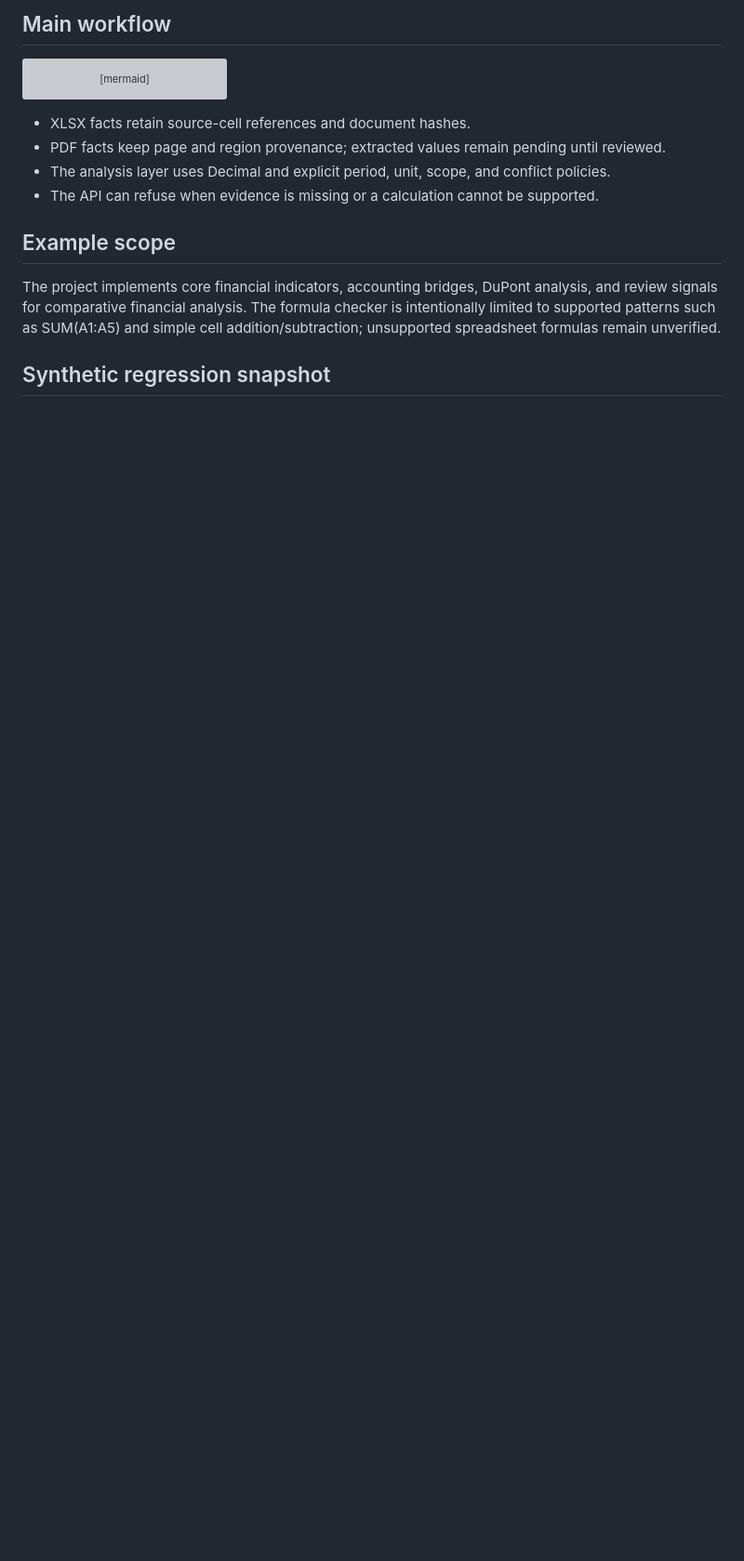
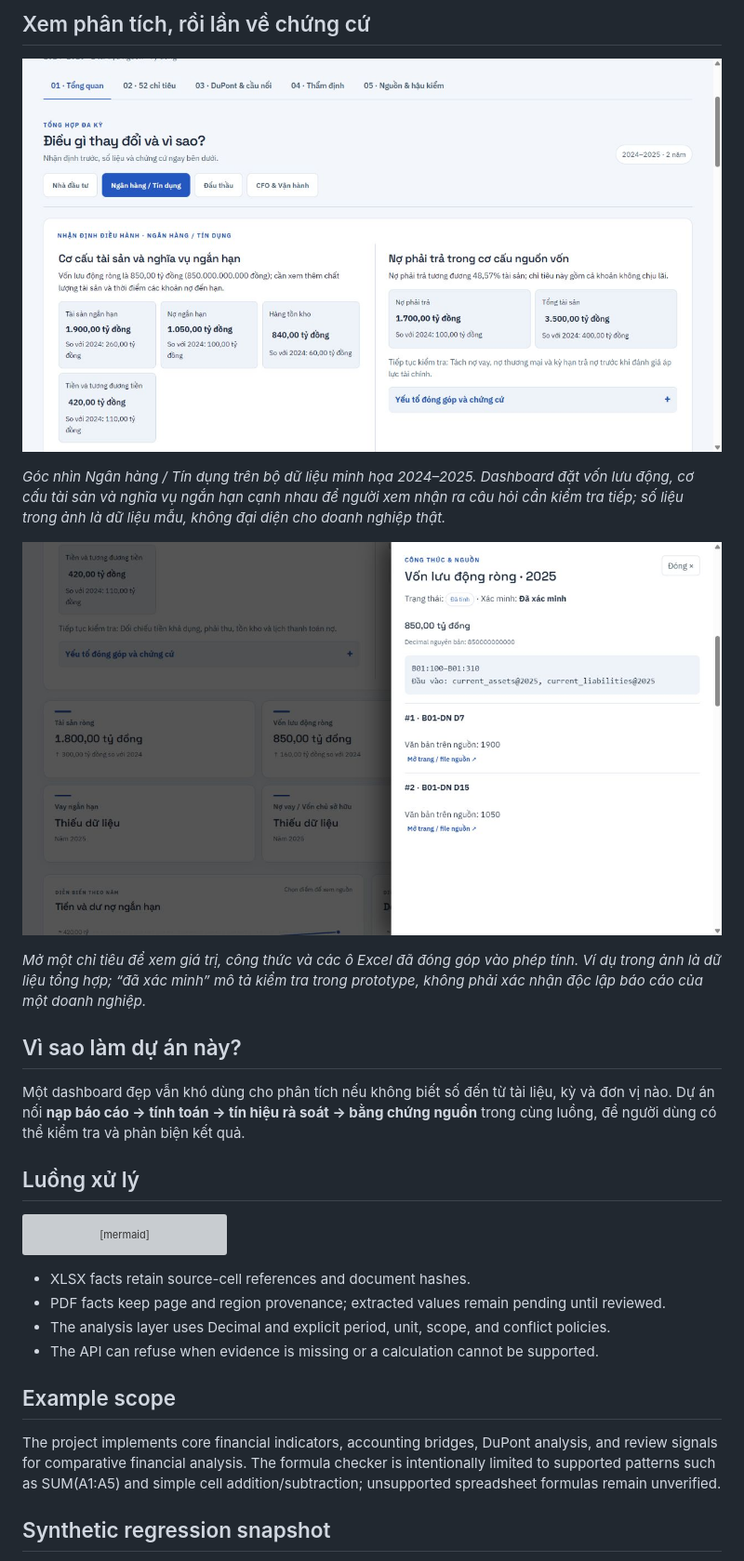
Before and after one commit to ndt0610/financial-statement-evidence-api, a Markdown page: README.md, the part around one of its changes. Shown at 93% size. GitHub-like rendering; pictures changed too: docs/images/financial-bank-analysis.jpg (added), docs/images/financial-working-capital-evidence.jpg (added); blank space fills up the shorter version; grey boxes are pictures that could not be loaded.

Commit message:
Clarify financial analysis demo and evidence screenshots

```diff
--- a/README.md
+++ b/README.md
@@ -14,5 +17,19 @@ Financial answers are easier to trust when the reader can trace each value. This
 
-## Main workflow
+## Xem phân tích, rồi lần về chứng cứ
+
+![Góc nhìn ngân hàng và tín dụng trên dashboard phân tích đa kỳ: vốn lưu động ròng, tài sản ngắn hạn, nợ ngắn hạn, hàng tồn kho, tiền và tỷ lệ nợ phải trả.](docs/images/financial-bank-analysis.jpg)
+
+*Góc nhìn Ngân hàng / Tín dụng trên bộ dữ liệu minh họa 2024–2025. Dashboard đặt vốn lưu động, cơ cấu tài sản và nghĩa vụ ngắn hạn cạnh nhau để người xem nhận ra câu hỏi cần kiểm tra tiếp; số liệu trong ảnh là dữ liệu mẫu, không đại diện cho doanh nghiệp thật.*
+
+![Ngăn công thức và nguồn của vốn lưu động ròng: công thức B01:100−B01:310, trạng thái đã xác minh và hai ô nguồn trong báo cáo.](docs/images/financial-working-capital-evidence.jpg)
+
+*Mở một chỉ tiêu để xem giá trị, công thức và các ô Excel đã đóng góp vào phép tính. Ví dụ trong ảnh là dữ liệu tổng hợp; “đã xác minh” mô tả kiểm tra trong prototype, không phải xác nhận độc lập báo cáo của một doanh nghiệp.*
+
+## Vì sao làm dự án này?
+
+Một dashboard đẹp vẫn khó dùng cho phân tích nếu không biết số đến từ tài liệu, kỳ và đơn vị nào. Dự án nối **nạp báo cáo → tính toán → tín hiệu rà soát → bằng chứng nguồn** trong cùng luồng, để người dùng có thể kiểm tra và phản biện kết quả.
+
+## Luồng xử lý
 
 ~~~mermaid
 flowchart LR
```
Also changed, not shown: other parts of README.md (+9 -6 lines), 2 other files.
